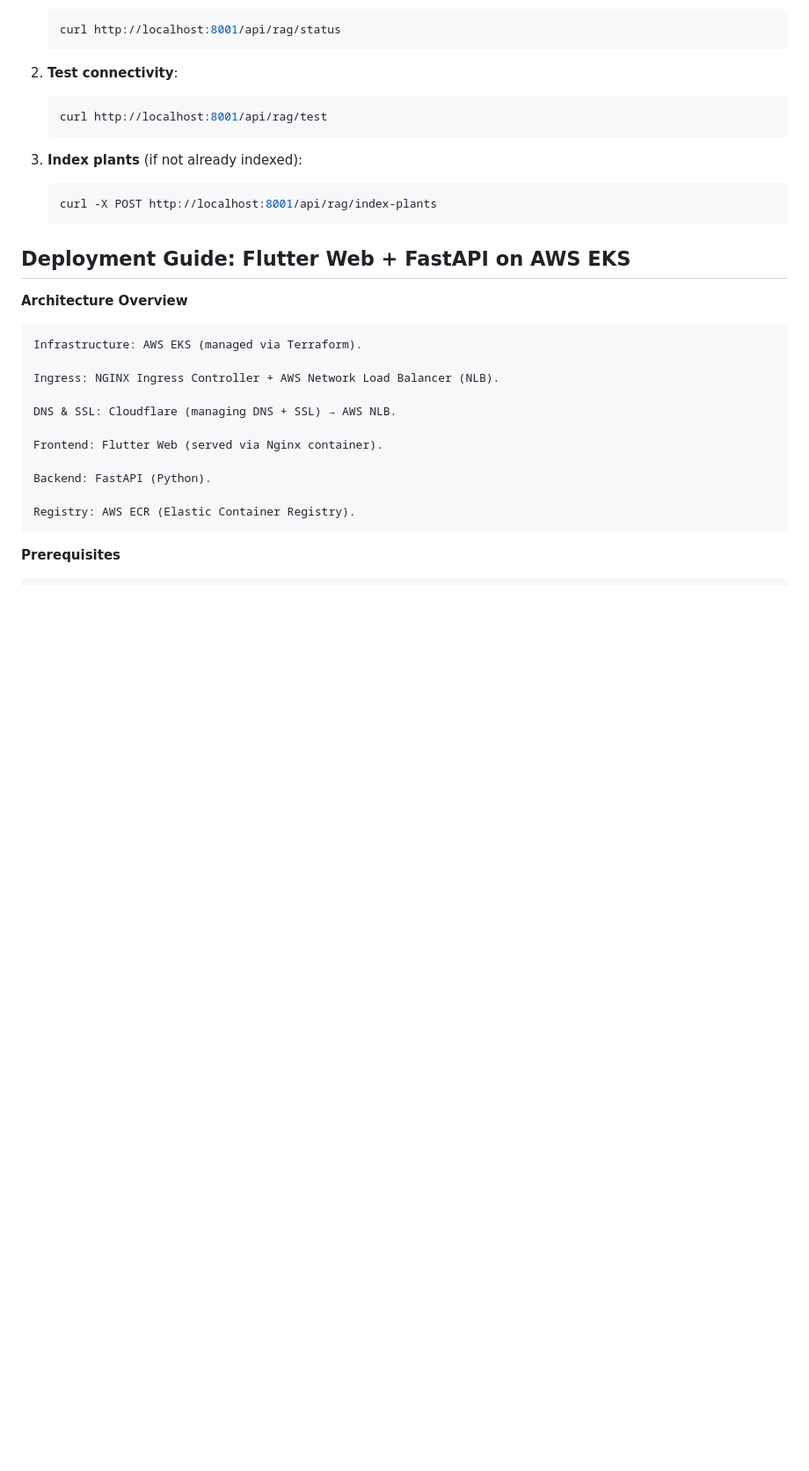
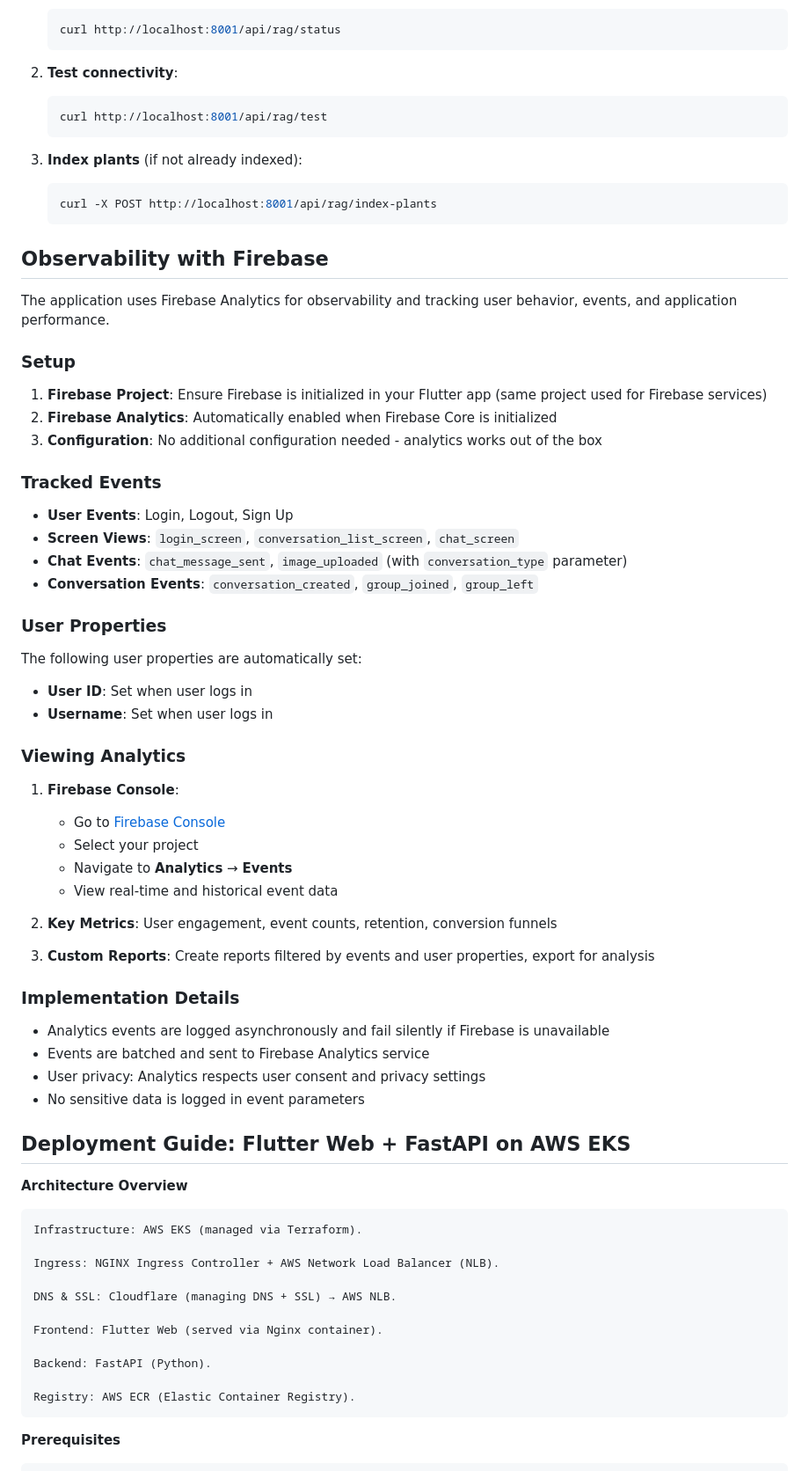
Before and after one commit to BitManipulators/CMPE297, a Markdown page: README.md, the part around the change. Shown: that part at 88% size. GitHub-like rendering; blank space fills up the shorter version.

````diff
--- a/README.md
+++ b/README.md
@@ -315,6 +315,47 @@ To remove the bot, type `/chat` in the conversation.
    curl -X POST http://localhost:8001/api/rag/index-plants
    ```
 
+## Observability with Firebase
+
+The application uses Firebase Analytics for observability and tracking user behavior, events, and application performance.
+
+### Setup
+
+1. **Firebase Project**: Ensure Firebase is initialized in your Flutter app (same project used for Firebase services)
+2. **Firebase Analytics**: Automatically enabled when Firebase Core is initialized
+3. **Configuration**: No additional configuration needed - analytics works out of the box
+
+### Tracked Events
+
+- **User Events**: Login, Logout, Sign Up
+- **Screen Views**: `login_screen`, `conversation_list_screen`, `chat_screen`
+- **Chat Events**: `chat_message_sent`, `image_uploaded` (with `conversation_type` parameter)
+- **Conversation Events**: `conversation_created`, `group_joined`, `group_left`
+
+### User Properties
+
+The following user properties are automatically set:
+- **User ID**: Set when user logs in
+- **Username**: Set when user logs in
+
+### Viewing Analytics
+
+1. **Firebase Console**:
+   - Go to [Firebase Console](https://console.firebase.google.com/)
+   - Select your project
+   - Navigate to **Analytics** → **Events**
+   - View real-time and historical event data
+
+2. **Key Metrics**: User engagement, event counts, retention, conversion funnels
+3. **Custom Reports**: Create reports filtered by events and user properties, export for analysis
+
+### Implementation Details
+
+- Analytics events are logged asynchronously and fail silently if Firebase is unavailable
+- Events are batched and sent to Firebase Analytics service
+- User privacy: Analytics respects user consent and privacy settings
+- No sensitive data is logged in event parameters
+
 ## Deployment Guide: Flutter Web + FastAPI on AWS EKS
 
 **Architecture Overview**
````
